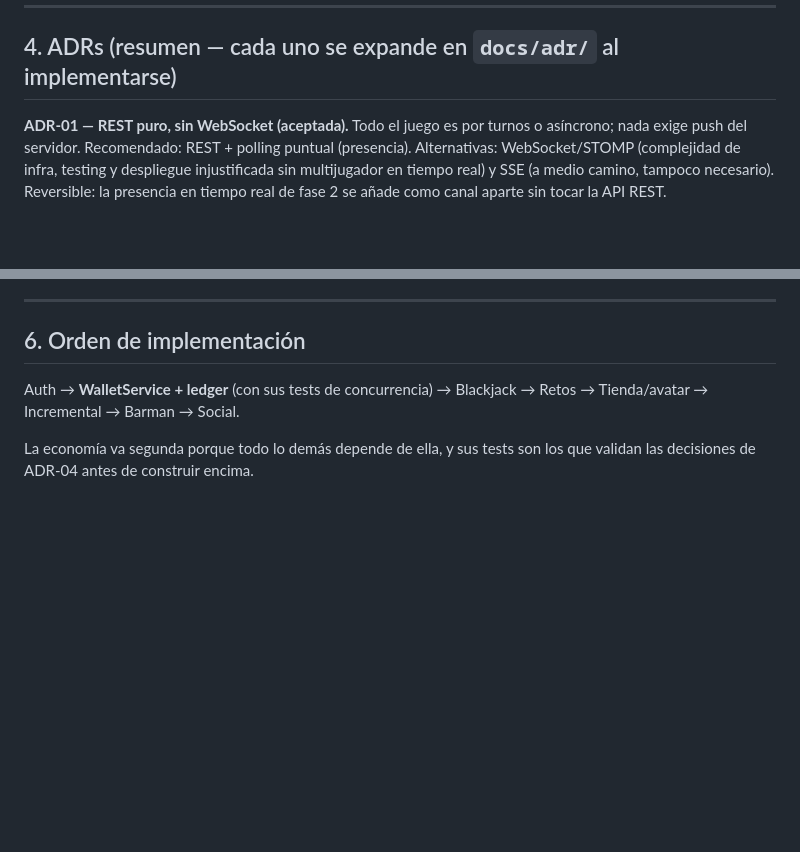
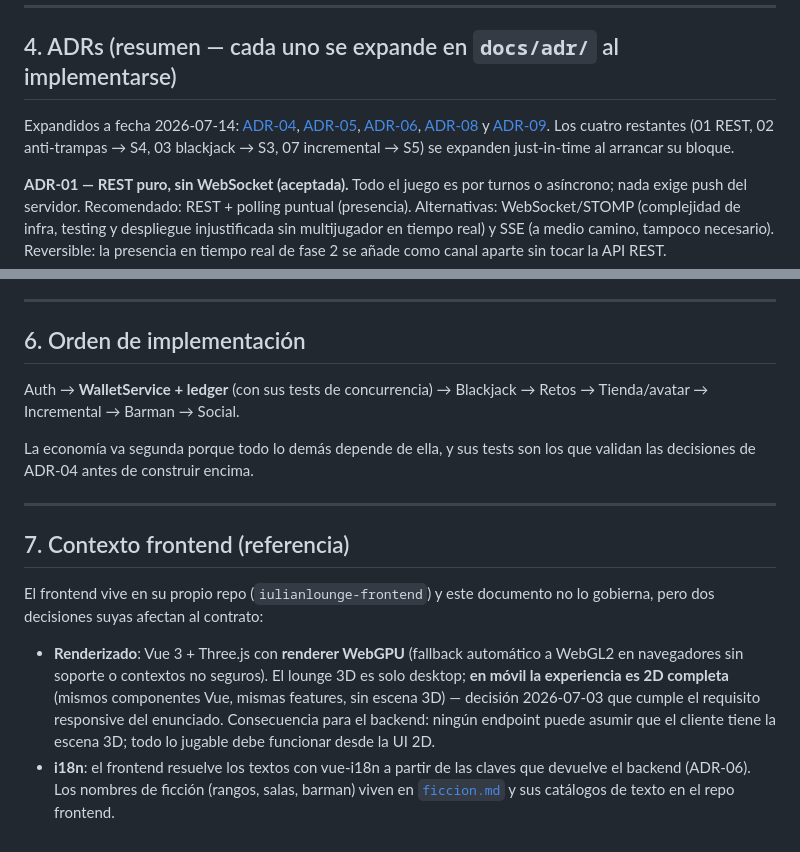
Before and after one commit to iulian640/iulianlounge-backend, a Markdown page: docs/architecture.md, 2 parts joined by grey strips. GitHub-like rendering; blank space fills up the shorter version.

```diff
--- a/docs/architecture.md
+++ b/docs/architecture.md
@@ -465,6 +470,8 @@ Base: `/api/v1`. Auth = JWT Bearer salvo indicación. Paginación estándar: `?p
 
 ## 4. ADRs (resumen — cada uno se expande en `docs/adr/` al implementarse)
 
+Expandidos a fecha 2026-07-14: [ADR-04](adr/ADR-04-ledger-append-only-saldo-materializado.md), [ADR-05](adr/ADR-05-barman-llm-function-calling-lista-blanca.md), [ADR-06](adr/ADR-06-i18n-claves-backend-textos-frontend.md), [ADR-08](adr/ADR-08-jwt-stateless-con-refresh-token.md) y [ADR-09](adr/ADR-09-fichas-enteros-long-prohibido-double.md). Los cuatro restantes (01 REST, 02 anti-trampas → S4, 03 blackjack → S3, 07 incremental → S5) se expanden just-in-time al arrancar su bloque.
+
 **ADR-01 — REST puro, sin WebSocket (aceptada).** Todo el juego es por turnos o asíncrono; nada exige push del servidor. Recomendado: REST + polling puntual (presencia). Alternativas: WebSocket/STOMP (complejidad de infra, testing y despliegue injustificada sin multijugador en tiempo real) y SSE (a medio camino, tampoco necesario). Reversible: la presencia en tiempo real de fase 2 se añade como canal aparte sin tocar la API REST.
 
 **ADR-02 — Anti-trampas en katas: casos ocultos rotados con verificación de outputs en servidor (aceptada).** El cliente ejecuta la kata en un Web Worker contra casos ocultos que el servidor entrega *sin* los outputs esperados; el cliente devuelve sus outputs y el servidor compara contra los esperados que solo él conoce. Rotación de grupos de casos + rate limit (5 envíos/min) + pago único por reto hacen que el ataque por fuerza bruta de outputs sea más caro que resolver la kata. Alternativas descartadas: ejecutar JS en servidor (GraalVM/sandbox: superficie de ataque enorme para un junior), firma criptográfica de outputs en cliente (la clave estaría en el cliente: seguridad teatral). Se acepta explícitamente que un tramposo dedicado puede resolver el caso a mano: el umbral es "más esfuerzo trampear que resolver".
@@ -514,3 +521,12 @@ Base: `/api/v1`. Auth = JWT Bearer salvo indicación. Paginación estándar: `?p
 Auth → **WalletService + ledger** (con sus tests de concurrencia) → Blackjack → Retos → Tienda/avatar → Incremental → Barman → Social.
 
 La economía va segunda porque todo lo demás depende de ella, y sus tests son los que validan las decisiones de ADR-04 antes de construir encima.
+
+---
+
+## 7. Contexto frontend (referencia)
+
+El frontend vive en su propio repo (`iulianlounge-frontend`) y este documento no lo gobierna, pero dos decisiones suyas afectan al contrato:
+
+- **Renderizado**: Vue 3 + Three.js con **renderer WebGPU** (fallback automático a WebGL2 en navegadores sin soporte o contextos no seguros). El lounge 3D es solo desktop; **en móvil la experiencia es 2D completa** (mismos componentes Vue, mismas features, sin escena 3D) — decisión 2026-07-03 que cumple el requisito responsive del enunciado. Consecuencia para el backend: ningún endpoint puede asumir que el cliente tiene la escena 3D; todo lo jugable debe funcionar desde la UI 2D.
+- **i18n**: el frontend resuelve los textos con vue-i18n a partir de las claves que devuelve el backend (ADR-06). Los nombres de ficción (rangos, salas, barman) viven en [`ficcion.md`](ficcion.md) y sus catálogos de texto en el repo frontend.
```
Also changed, not shown: other parts of docs/architecture.md (+8 -3 lines), docs/architecture.en.md (+19 -3 lines).
